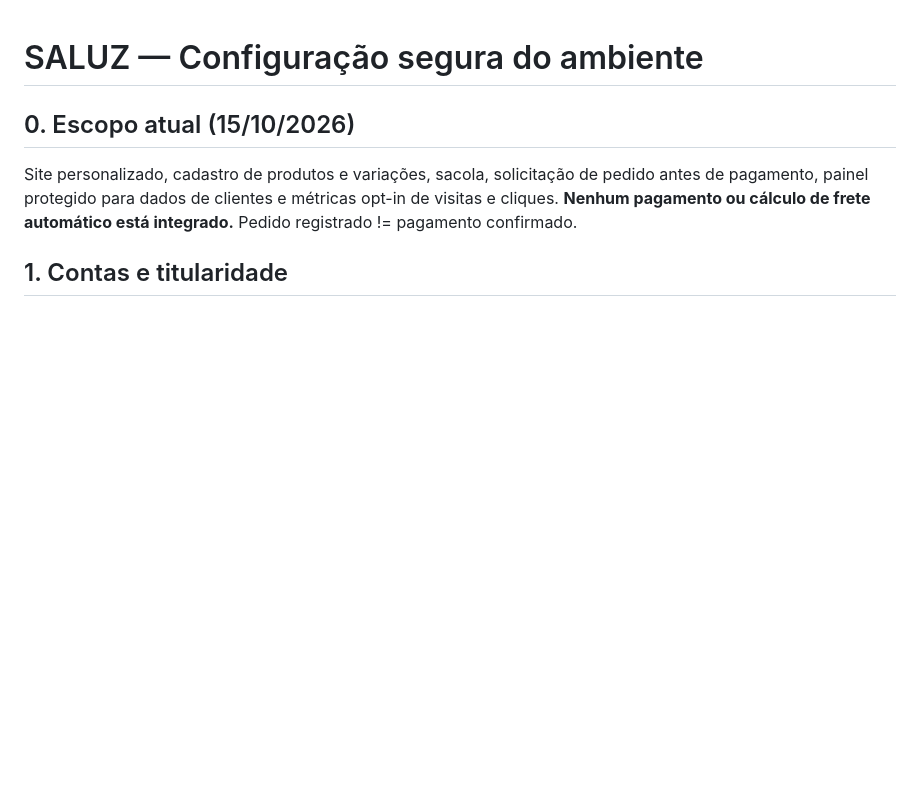
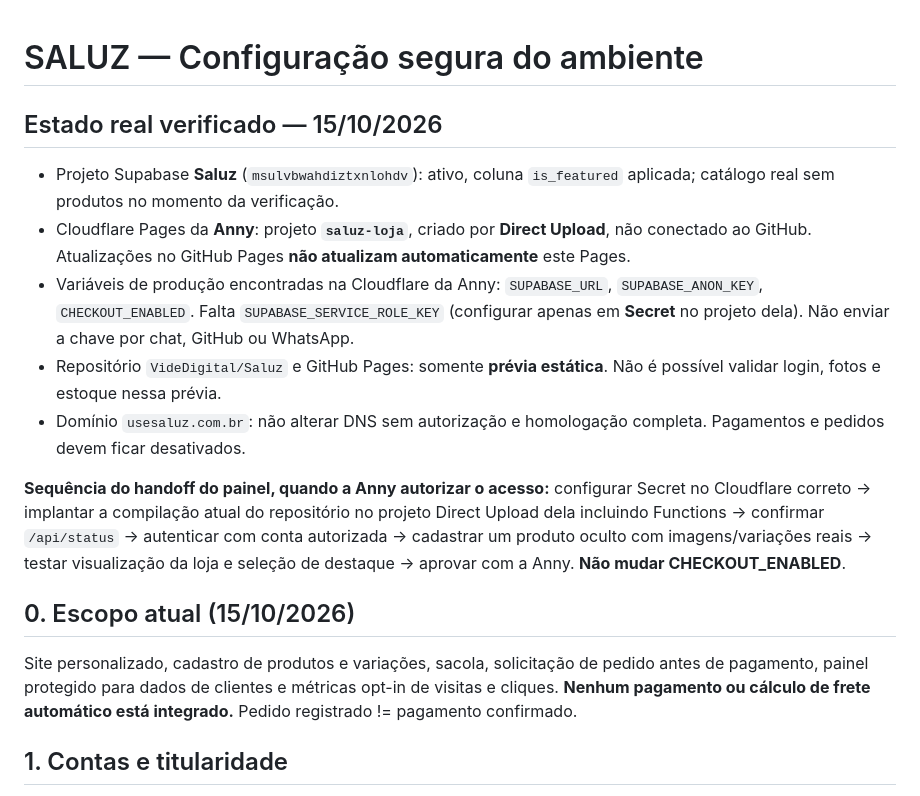
Before and after one commit to VideDigital/Saluz, a Markdown page: docs/CONFIGURACAO.md, the part around the change. GitHub-like rendering; blank space fills up the shorter version.

Commit message:
docs(saluz): clarify actual client Cloudflare deployment and final admin activation runbook

```diff
--- a/docs/CONFIGURACAO.md
+++ b/docs/CONFIGURACAO.md
@@ -1,4 +1,14 @@
 # SALUZ — Configuração segura do ambiente
+
+## Estado real verificado — 15/10/2026
+
+- Projeto Supabase **Saluz** (`msulvbwahdiztxnlohdv`): ativo, coluna `is_featured` aplicada; catálogo real sem produtos no momento da verificação.
+- Cloudflare Pages da **Anny**: projeto **`saluz-loja`**, criado por **Direct Upload**, não conectado ao GitHub. Atualizações no GitHub Pages **não atualizam automaticamente** este Pages.
+- Variáveis de produção encontradas na Cloudflare da Anny: `SUPABASE_URL`, `SUPABASE_ANON_KEY`, `CHECKOUT_ENABLED`. Falta `SUPABASE_SERVICE_ROLE_KEY` (configurar apenas em **Secret** no projeto dela). Não enviar a chave por chat, GitHub ou WhatsApp.
+- Repositório `VideDigital/Saluz` e GitHub Pages: somente **prévia estática**. Não é possível validar login, fotos e estoque nessa prévia.
+- Domínio `usesaluz.com.br`: não alterar DNS sem autorização e homologação completa. Pagamentos e pedidos devem ficar desativados.
+
+**Sequência do handoff do painel, quando a Anny autorizar o acesso:** configurar Secret no Cloudflare correto → implantar a compilação atual do repositório no projeto Direct Upload dela incluindo Functions → confirmar `/api/status` → autenticar com conta autorizada → cadastrar um produto oculto com imagens/variações reais → testar visualização da loja e seleção de destaque → aprovar com a Anny. **Não mudar CHECKOUT_ENABLED**.
 
 ## 0. Escopo atual (15/10/2026)
 
```
